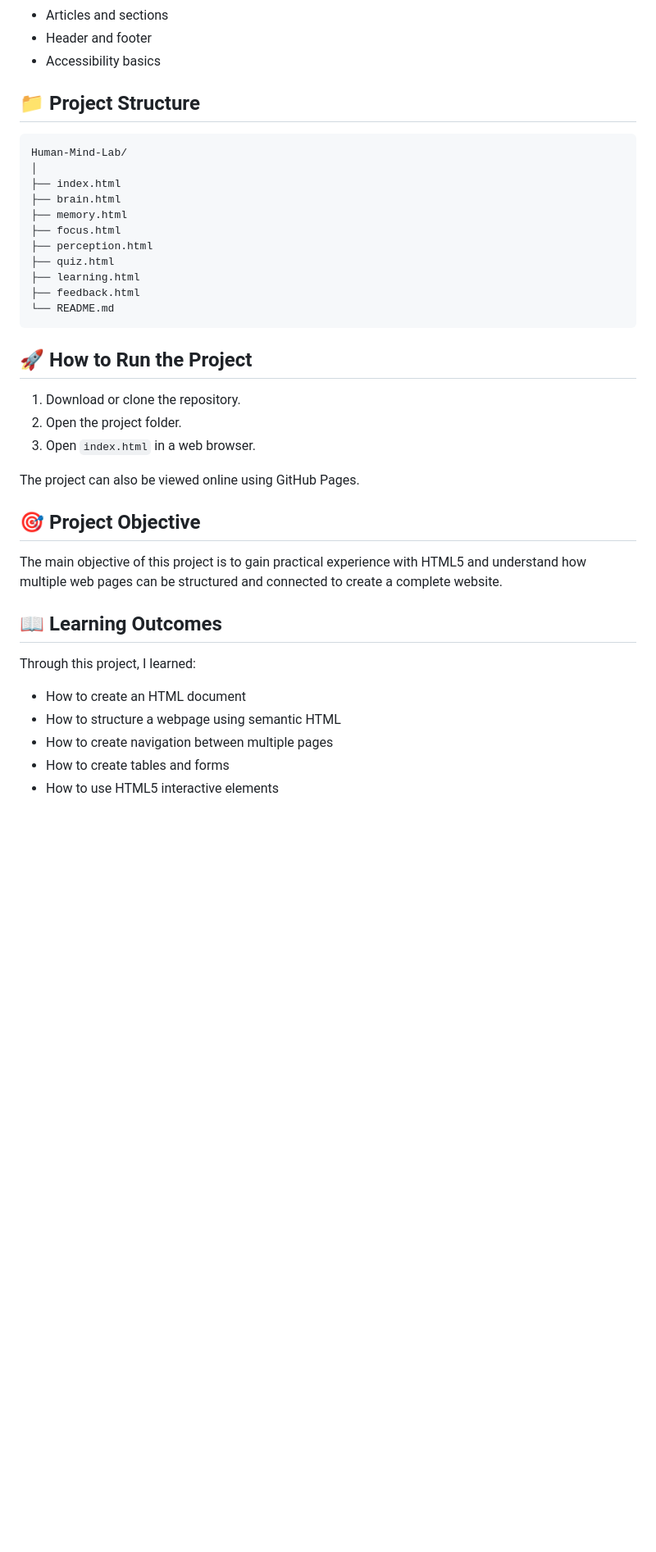
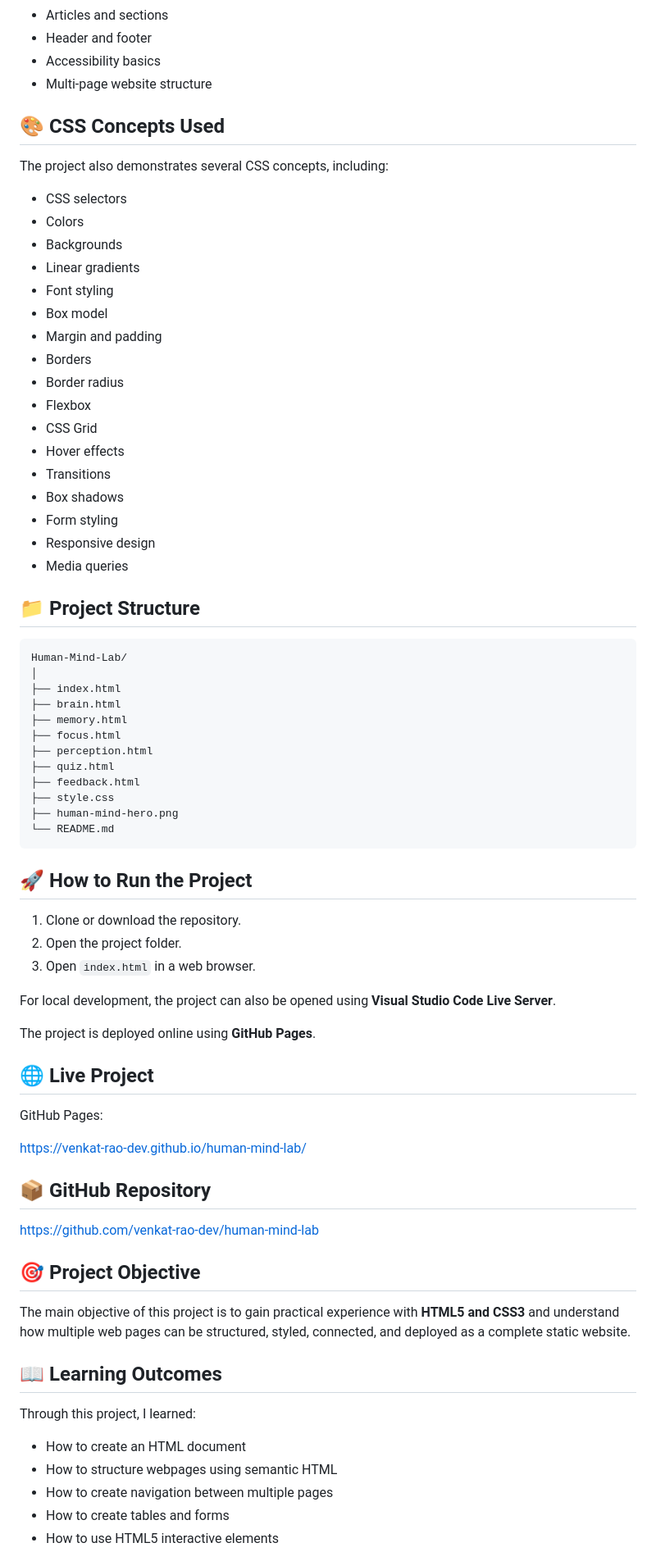
Before and after one commit to venkat-rao-dev/human-mind-lab, a Markdown page: README.md, the part around one of its changes. Shown at 82% size. Drawn GitHub-style; blank space fills up the shorter version.

````diff
--- a/README.md
+++ b/README.md
@@ -76,6 +73,29 @@ This project demonstrates several HTML5 concepts, including:
 * Articles and sections
 * Header and footer
 * Accessibility basics
+* Multi-page website structure
+
+## 🎨 CSS Concepts Used
+
+The project also demonstrates several CSS concepts, including:
+
+* CSS selectors
+* Colors
+* Backgrounds
+* Linear gradients
+* Font styling
+* Box model
+* Margin and padding
+* Borders
+* Border radius
+* Flexbox
+* CSS Grid
+* Hover effects
+* Transitions
+* Box shadows
+* Form styling
+* Responsive design
+* Media queries
 
 ## 📁 Project Structure
 
@@ -88,29 +108,42 @@ Human-Mind-Lab/
 ├── focus.html
 ├── perception.html
 ├── quiz.html
-├── learning.html
 ├── feedback.html
+├── style.css
+├── human-mind-hero.png
 └── README.md
 ```
 
 ## 🚀 How to Run the Project
 
-1. Download or clone the repository.
+1. Clone or download the repository.
 2. Open the project folder.
 3. Open `index.html` in a web browser.
 
-The project can also be viewed online using GitHub Pages.
+For local development, the project can also be opened using **Visual Studio Code Live Server**.
+
+The project is deployed online using **GitHub Pages**.
+
+## 🌐 Live Project
+
+GitHub Pages:
+
+https://venkat-rao-dev.github.io/human-mind-lab/
+
+## 📦 GitHub Repository
+
+https://github.com/venkat-rao-dev/human-mind-lab
 
 ## 🎯 Project Objective
 
-The main objective of this project is to gain practical experience with HTML5 and understand how multiple web pages can be structured and connected to create a complete website.
+The main objective of this project is to gain practical experience with **HTML5 and CSS3** and understand how multiple web pages can be structured, styled, connected, and deployed as a complete static website.
 
 ## 📖 Learning Outcomes
 
 Through this project, I learned:
 
 * How to create an HTML document
-* How to structure a webpage using semantic HTML
+* How to structure webpages using semantic HTML
 * How to create navigation between multiple pages
 * How to create tables and forms
 * How to use HTML5 interactive elements
````
Also changed, not shown: other parts of README.md (+11 -11 lines).
